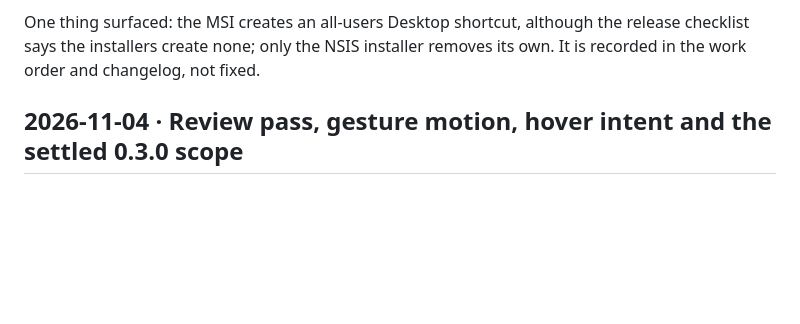
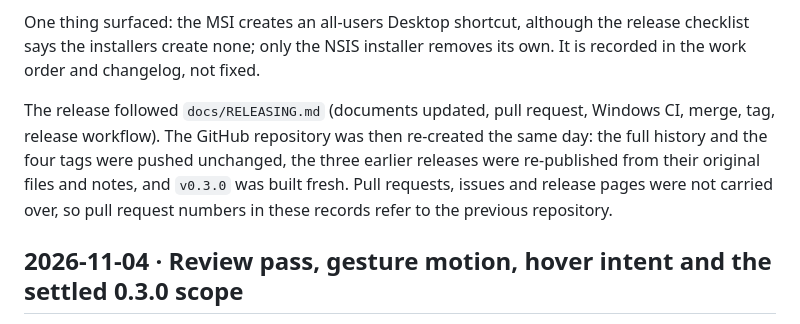
Before and after one commit to MooketsiMagwaza/opaline, a Markdown page: DEVLOG.md, the part around the change. Rendered like a GitHub page; blank space fills up the shorter version.

Commit message:
docs: note that the repository was re-created and PR numbers refer to the previous one

```diff
--- a/DEVLOG.md
+++ b/DEVLOG.md
@@ -7,6 +7,8 @@ Newest first.
 The owner asked for the build to be installed properly, to start at login, and for the work to be merged to `main` and released. The NSIS and MSI installers were built locally with `npm run tauri build -- --bundles nsis,msi` (1.77 and 2.54 MiB). The machine already had the 0.2.1 MSI in Program Files, a stale per-user 0.2.x copy installed by an earlier agent session inside the Codex app's package folder (with the Start Menu shortcut pointing at it), and a Run entry that still pointed at a debug build. The MSI upgrade needs elevation: running it from the user's AppData folder failed with 1619 because the elevated installer could not open the package there, so it was copied to a shared folder first and installed from there. The stale copy was removed with its own uninstaller, and the `Opaline` Run entry was pointed at the installed exe with `--hidden`, the same value the app's own Launch at login switch writes (the path is quoted here because it contains a space).
 
 One thing surfaced: the MSI creates an all-users Desktop shortcut, although the release checklist says the installers create none; only the NSIS installer removes its own. It is recorded in the work order and changelog, not fixed.
+
+The release followed `docs/RELEASING.md` (documents updated, pull request, Windows CI, merge, tag, release workflow). The GitHub repository was then re-created the same day: the full history and the four tags were pushed unchanged, the three earlier releases were re-published from their original files and notes, and `v0.3.0` was built fresh. Pull requests, issues and release pages were not carried over, so pull request numbers in these records refer to the previous repository.
 
 ## 2026-11-04 · Review pass, gesture motion, hover intent and the settled 0.3.0 scope
 
```
Also changed, not shown: WORKORDER.md (+2 -0 lines).
